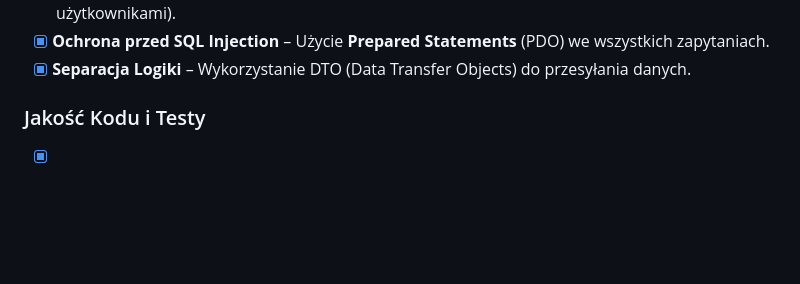
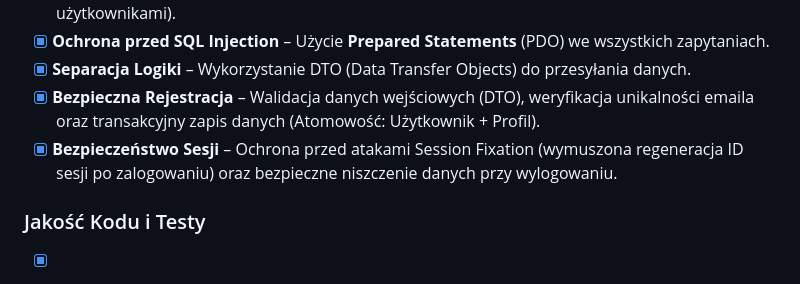
Before and after one commit to sandra4747/WDPAI-2025, a Markdown page: README.md, the part around the change. GitHub-like rendering; blank space fills up the shorter version.

```diff
--- a/README.md
+++ b/README.md
@@ -337,6 +337,8 @@ Projekt wykorzystuje bibliotekę **PHPUnit** do weryfikacji logiki biznesowej. T
 - [x] **Role Użytkowników** – Podział na **User** (zarządzanie celami) i **Admin** (zarządzanie użytkownikami).
 - [x] **Ochrona przed SQL Injection** – Użycie **Prepared Statements** (PDO) we wszystkich zapytaniach.
 - [x] **Separacja Logiki** – Wykorzystanie DTO (Data Transfer Objects) do przesyłania danych.
+- [x] **Bezpieczna Rejestracja** – Walidacja danych wejściowych (DTO), weryfikacja unikalności emaila oraz transakcyjny zapis danych (Atomowość: Użytkownik + Profil).
+- [x] **Bezpieczeństwo Sesji** – Ochrona przed atakami Session Fixation (wymuszona regeneracja ID sesji po zalogowaniu) oraz bezpieczne niszczenie danych przy wylogowaniu.
 
 ### Jakość Kodu i Testy
 - [x] **Testy Jednostkowe (Unit)** – PHPUnit do testowania logiki DTO i Repozytoriów.
```
